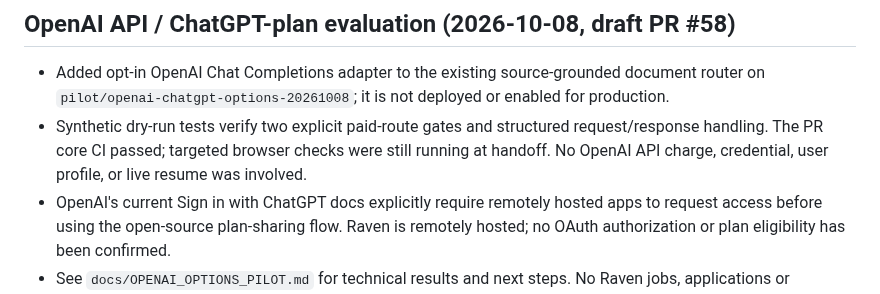
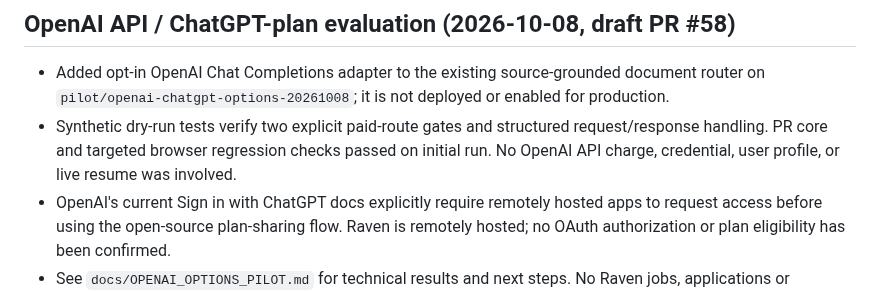
Before and after one commit to shipitmyguy-ux/raven, a Markdown page: RAVEN_STATUS.md, the part around the change. GitHub-like rendering.

Commit message:
Record passing OpenAI pilot core and browser checks

```diff
--- a/RAVEN_STATUS.md
+++ b/RAVEN_STATUS.md
@@ -2,7 +2,7 @@
 
 ## OpenAI API / ChatGPT-plan evaluation (2026-10-08, draft PR #58)
 - Added opt-in OpenAI Chat Completions adapter to the existing source-grounded document router on `pilot/openai-chatgpt-options-20261008`; it is not deployed or enabled for production.
-- Synthetic dry-run tests verify two explicit paid-route gates and structured request/response handling. The PR core CI passed; targeted browser checks were still running at handoff. No OpenAI API charge, credential, user profile, or live resume was involved.
+- Synthetic dry-run tests verify two explicit paid-route gates and structured request/response handling. PR core and targeted browser regression checks passed on initial run. No OpenAI API charge, credential, user profile, or live resume was involved.
 - OpenAI's current Sign in with ChatGPT docs explicitly require remotely hosted apps to request access before using the open-source plan-sharing flow. Raven is remotely hosted; no OAuth authorization or plan eligibility has been confirmed.
 - See `docs/OPENAI_OPTIONS_PILOT.md` for technical results and next steps. No Raven jobs, applications or generated documents were modified.
 
```
